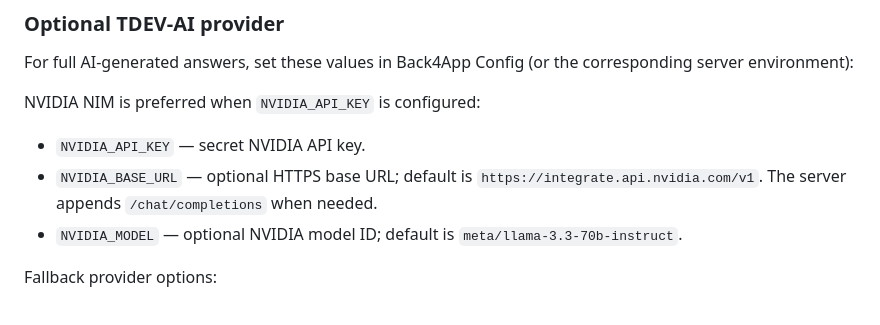
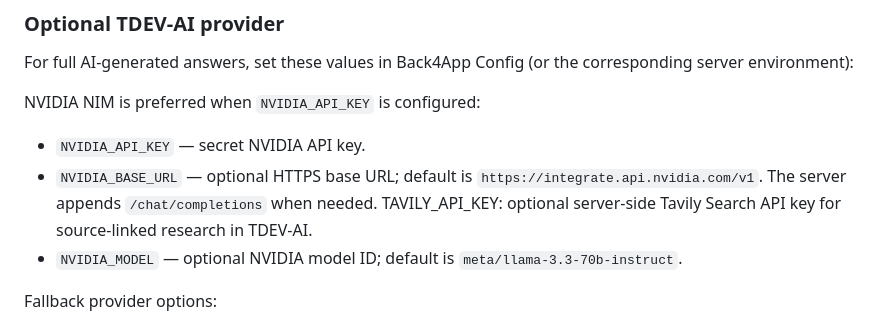
Before and after one commit to turkmenmuhammedeymen-dev/Tdev2027, a Markdown page: README.md, the part around the change. GitHub-like rendering.

Commit message:
Document source research provider configuration

```diff
--- a/README.md
+++ b/README.md
@@ -39,6 +39,7 @@ For full AI-generated answers, set these values in Back4App Config (or the corre
 NVIDIA NIM is preferred when `NVIDIA_API_KEY` is configured:
 - `NVIDIA_API_KEY` — secret NVIDIA API key.
 - `NVIDIA_BASE_URL` — optional HTTPS base URL; default is `https://integrate.api.nvidia.com/v1`. The server appends `/chat/completions` when needed.
+TAVILY_API_KEY: optional server-side Tavily Search API key for source-linked research in TDEV-AI.
 - `NVIDIA_MODEL` — optional NVIDIA model ID; default is `meta/llama-3.3-70b-instruct`.
 
 Fallback provider options:
```
